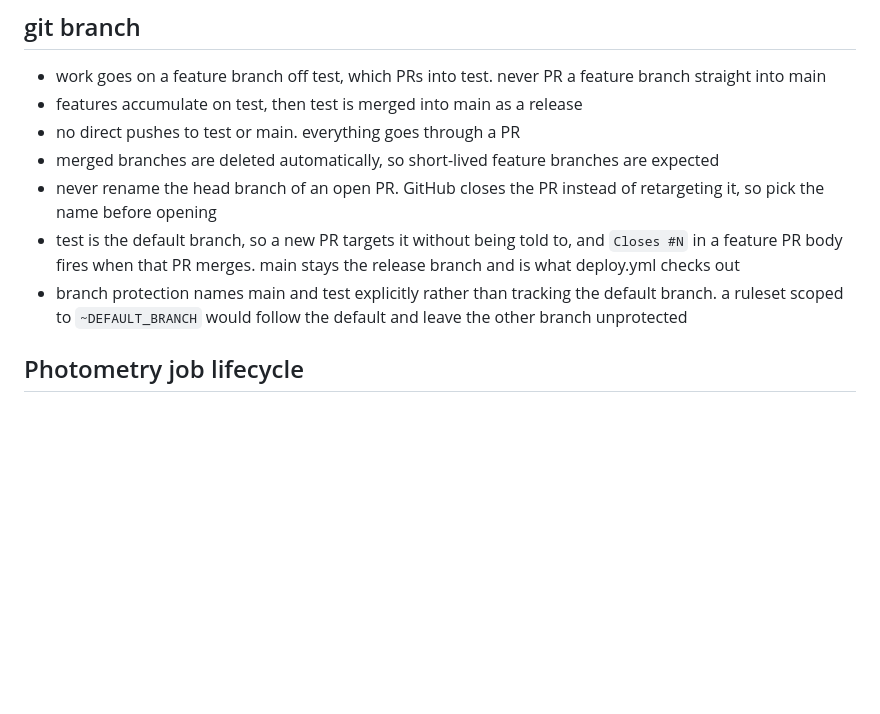
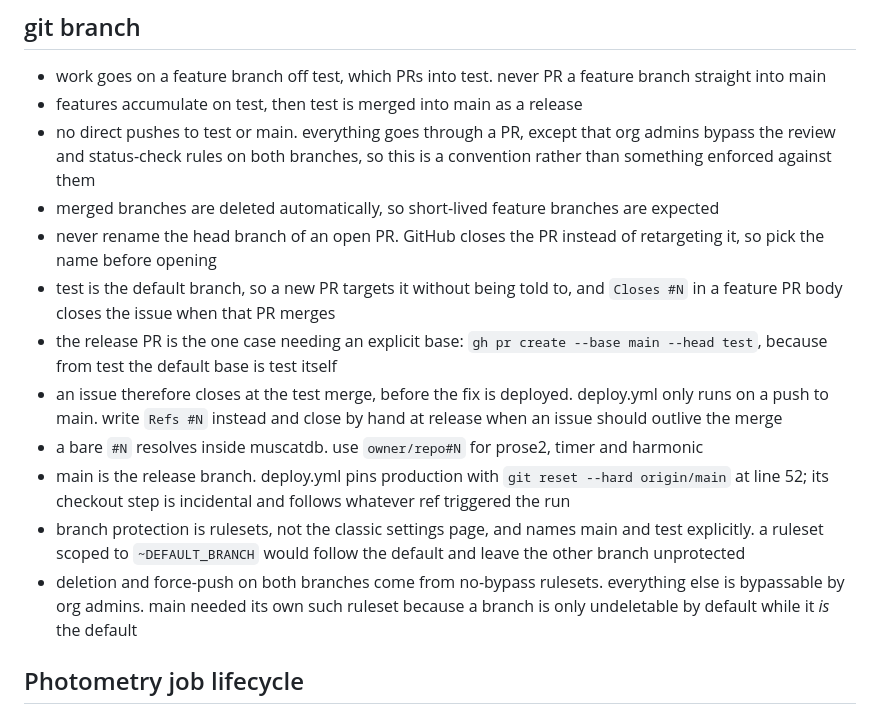
Before and after one commit to jpdeleon/muscatdb, a Markdown page: AGENTS.md, the part around the change. Rendered like a GitHub page; blank space fills up the shorter version.

Commit message:
docs: correct branch-protection asymmetry, release PR base, and issue-close timing (#63)

```diff
--- a/AGENTS.md
+++ b/AGENTS.md
@@ -63,11 +63,16 @@ If agent restarts the muscat-db by itself, make sure do it inside tmux session m
 ## git branch
 * work goes on a feature branch off test, which PRs into test. never PR a feature branch straight into main
 * features accumulate on test, then test is merged into main as a release
-* no direct pushes to test or main. everything goes through a PR
+* no direct pushes to test or main. everything goes through a PR, except that org admins bypass the review and status-check rules on both branches, so this is a convention rather than something enforced against them
 * merged branches are deleted automatically, so short-lived feature branches are expected
 * never rename the head branch of an open PR. GitHub closes the PR instead of retargeting it, so pick the name before opening
-* test is the default branch, so a new PR targets it without being told to, and `Closes #N` in a feature PR body fires when that PR merges. main stays the release branch and is what deploy.yml checks out
-* branch protection names main and test explicitly rather than tracking the default branch. a ruleset scoped to `~DEFAULT_BRANCH` would follow the default and leave the other branch unprotected
+* test is the default branch, so a new PR targets it without being told to, and `Closes #N` in a feature PR body closes the issue when that PR merges
+* the release PR is the one case needing an explicit base: `gh pr create --base main --head test`, because from test the default base is test itself
+* an issue therefore closes at the test merge, before the fix is deployed. deploy.yml only runs on a push to main. write `Refs #N` instead and close by hand at release when an issue should outlive the merge
+* a bare `#N` resolves inside muscatdb. use `owner/repo#N` for prose2, timer and harmonic
+* main is the release branch. deploy.yml pins production with `git reset --hard origin/main` at line 52; its checkout step is incidental and follows whatever ref triggered the run
+* branch protection is rulesets, not the classic settings page, and names main and test explicitly. a ruleset scoped to `~DEFAULT_BRANCH` would follow the default and leave the other branch unprotected
+* deletion and force-push on both branches come from no-bypass rulesets. everything else is bypassable by org admins. main needed its own such ruleset because a branch is only undeletable by default while it *is* the default
 
 ## Photometry job lifecycle
 The pipeline is launched with `start_new_session=True` and prose spawns multiprocessing workers (SequenceParallel) that keep appending to the per-target log (`_webrun_<digest>.log`) **after** the tracked parent process has exited. Do not declare a job terminal the instant `job.proc.poll()` returns: `_resolve_job_state` keeps it in a non-terminal `finalizing` state until the log mtime has been quiescent for `_FINALIZE_GRACE_S` (env `MUSCAT_PHOT_FINALIZE_GRACE_S`), so the photometry page's live log keeps streaming the trailing output instead of freezing at parent-exit. `finalizing` is a live-view-only state; `sync_jobs` persists it to the DB as `running` so the Jobs page (which reads state from the DB) stays consistent. Cancelled jobs bypass the grace window and go terminal immediately.
```
Also changed, not shown: README.md (+1 -1 lines).
